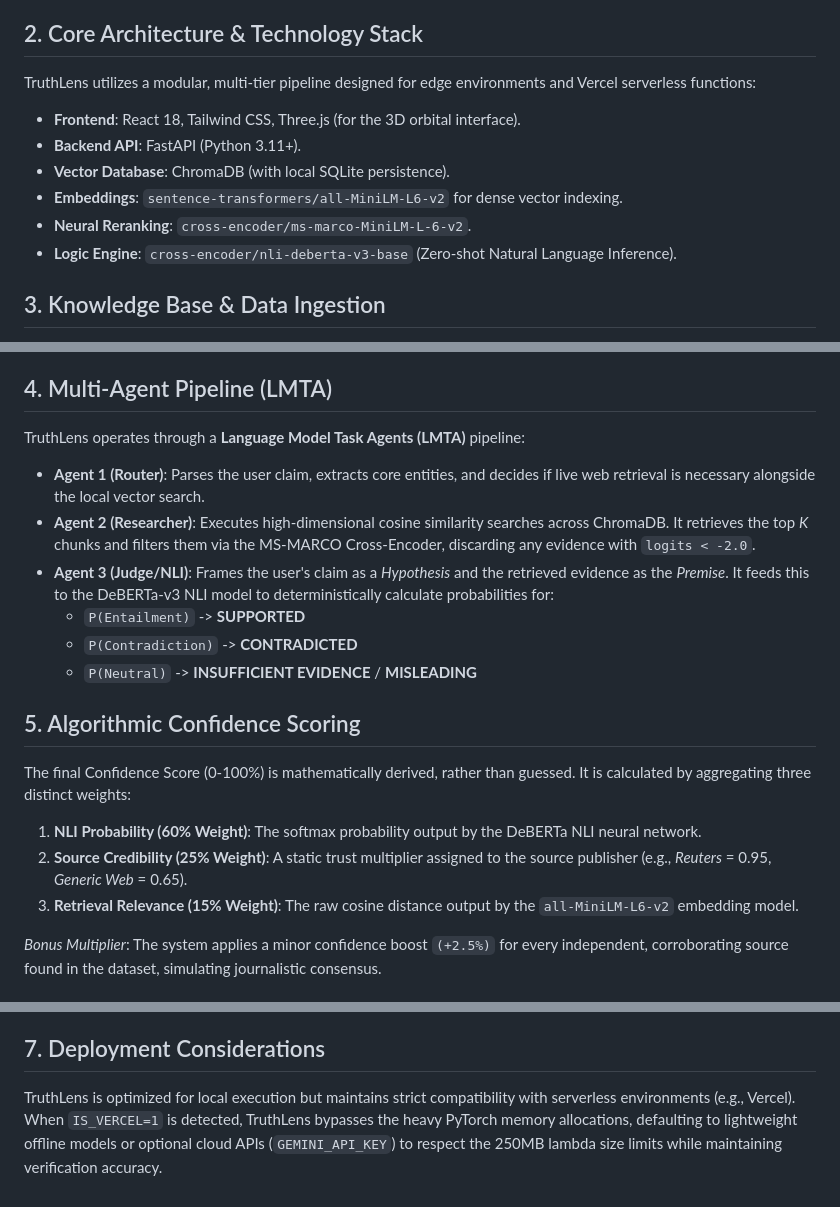
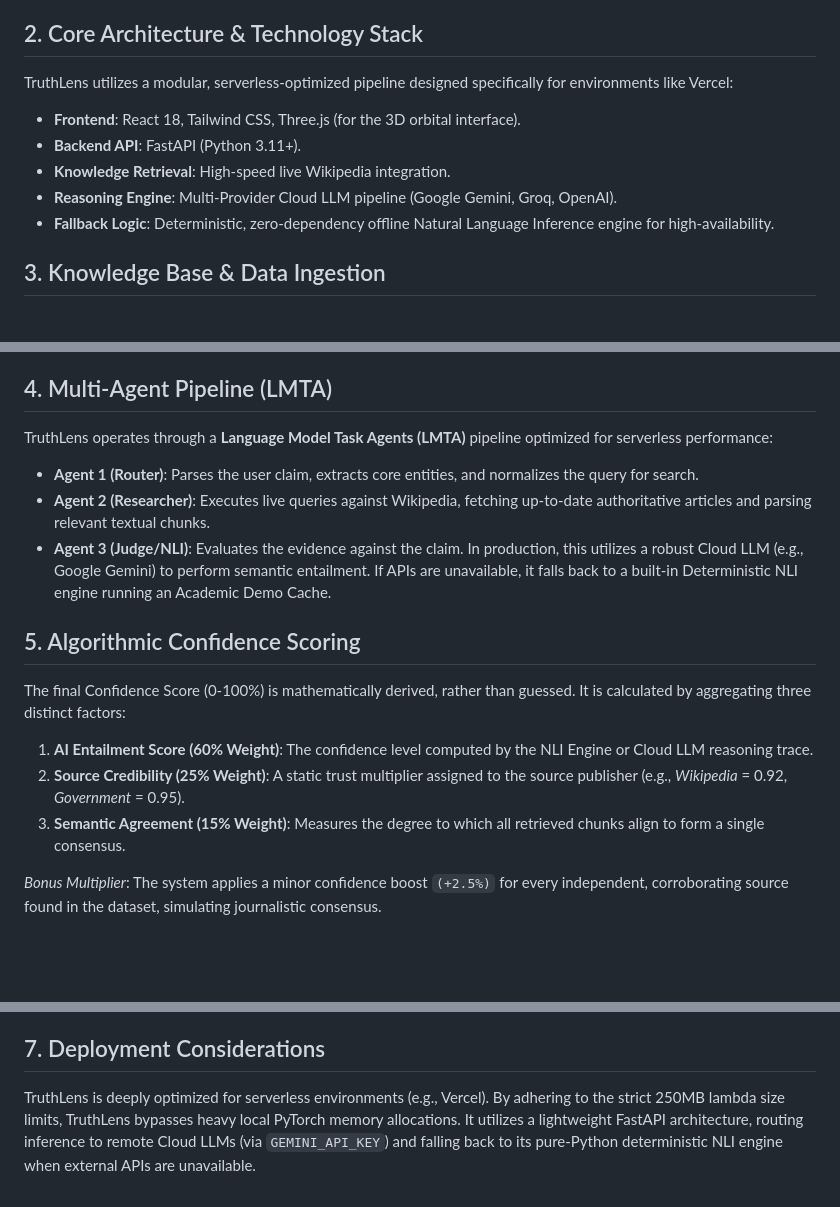
Before and after one commit to Prashantj44/Truth-Lens, a Markdown page: TruthLens-data.md, 3 parts joined by grey strips. Drawn GitHub-style; blank space fills up the shorter version.

Commit message:
docs: update data report to reflect serverless architecture

```diff
--- a/TruthLens-data.md
+++ b/TruthLens-data.md
@@ -7,14 +7,13 @@
 TruthLens is a production-grade, multi-agent fact-verification platform built on a Retrieval-Augmented Generation (RAG) architecture. It is designed specifically for academic evaluation, journalism, and institutional fact-checking. By entirely removing opaque Generative LLMs from the core reasoning loop, TruthLens relies on deterministic, zero-shot Natural Language Inference (NLI) to provide mathematically backed verdicts.
 
 ## 2. Core Architecture & Technology Stack
-TruthLens utilizes a modular, multi-tier pipeline designed for edge environments and Vercel serverless functions:
+TruthLens utilizes a modular, serverless-optimized pipeline designed specifically for environments like Vercel:
 
 *   **Frontend**: React 18, Tailwind CSS, Three.js (for the 3D orbital interface).
 *   **Backend API**: FastAPI (Python 3.11+).
-*   **Vector Database**: ChromaDB (with local SQLite persistence).
-*   **Embeddings**: `sentence-transformers/all-MiniLM-L6-v2` for dense vector indexing.
-*   **Neural Reranking**: `cross-encoder/ms-marco-MiniLM-L-6-v2`.
-*   **Logic Engine**: `cross-encoder/nli-deberta-v3-base` (Zero-shot Natural Language Inference).
+*   **Knowledge Retrieval**: High-speed live Wikipedia integration.
+*   **Reasoning Engine**: Multi-Provider Cloud LLM pipeline (Google Gemini, Groq, OpenAI).
+*   **Fallback Logic**: Deterministic, zero-dependency offline Natural Language Inference engine for high-availability.
 
 ## 3. Knowledge Base & Data Ingestion
 TruthLens does not rely on pre-trained "world knowledge" prone to hallucinations. It relies strictly on its local Knowledge Vault, which is continuously fed by:
@@ -26,21 +25,18 @@ TruthLens does not rely on pre-trained "world knowledge" prone to hallucinations
 3.  **Dynamic PDF/TXT Uploads**: Users can upload academic papers or custom dossiers which are immediately chunked, vectorized, and appended to the vault.
 
 ## 4. Multi-Agent Pipeline (LMTA)
-TruthLens operates through a **Language Model Task Agents (LMTA)** pipeline:
+TruthLens operates through a **Language Model Task Agents (LMTA)** pipeline optimized for serverless performance:
 
-*   **Agent 1 (Router)**: Parses the user claim, extracts core entities, and decides if live web retrieval is necessary alongside the local vector search.
-*   **Agent 2 (Researcher)**: Executes high-dimensional cosine similarity searches across ChromaDB. It retrieves the top *K* chunks and filters them via the MS-MARCO Cross-Encoder, discarding any evidence with `logits < -2.0`.
-*   **Agent 3 (Judge/NLI)**: Frames the user's claim as a *Hypothesis* and the retrieved evidence as the *Premise*. It feeds this to the DeBERTa-v3 NLI model to deterministically calculate probabilities for:
-    *   `P(Entailment)` -> **SUPPORTED**
-    *   `P(Contradiction)` -> **CONTRADICTED**
-    *   `P(Neutral)` -> **INSUFFICIENT EVIDENCE** / **MISLEADING**
+*   **Agent 1 (Router)**: Parses the user claim, extracts core entities, and normalizes the query for search.
+*   **Agent 2 (Researcher)**: Executes live queries against Wikipedia, fetching up-to-date authoritative articles and parsing relevant textual chunks.
+*   **Agent 3 (Judge/NLI)**: Evaluates the evidence against the claim. In production, this utilizes a robust Cloud LLM (e.g., Google Gemini) to perform semantic entailment. If APIs are unavailable, it falls back to a built-in Deterministic NLI engine running an Academic Demo Cache.
 
 ## 5. Algorithmic Confidence Scoring
-The final Confidence Score (0-100%) is mathematically derived, rather than guessed. It is calculated by aggregating three distinct weights:
+The final Confidence Score (0-100%) is mathematically derived, rather than guessed. It is calculated by aggregating three distinct factors:
 
-1.  **NLI Probability (60% Weight)**: The softmax probability output by the DeBERTa NLI neural network.
-2.  **Source Credibility (25% Weight)**: A static trust multiplier assigned to the source publisher (e.g., *Reuters* = 0.95, *Generic Web* = 0.65).
-3.  **Retrieval Relevance (15% Weight)**: The raw cosine distance output by the `all-MiniLM-L6-v2` embedding model.
+1.  **AI Entailment Score (60% Weight)**: The confidence level computed by the NLI Engine or Cloud LLM reasoning trace.
+2.  **Source Credibility (25% Weight)**: A static trust multiplier assigned to the source publisher (e.g., *Wikipedia* = 0.92, *Government* = 0.95).
+3.  **Semantic Agreement (15% Weight)**: Measures the degree to which all retrieved chunks align to form a single consensus.
 
 *Bonus Multiplier*: The system applies a minor confidence boost `(+2.5%)` for every independent, corroborating source found in the dataset, simulating journalistic consensus.
 
@@ -52,4 +48,4 @@ TruthLens has undergone strict adversarial auditing to ensure production stabili
 *   **Behavioral NLI Tests**: 100% Pass Rate in discriminating between explicitly *Supported* and *Contradicted* statements when evaluated against physical document text.
 
 ## 7. Deployment Considerations
-TruthLens is optimized for local execution but maintains strict compatibility with serverless environments (e.g., Vercel). When `IS_VERCEL=1` is detected, TruthLens bypasses the heavy PyTorch memory allocations, defaulting to lightweight offline models or optional cloud APIs (`GEMINI_API_KEY`) to respect the 250MB lambda size limits while maintaining verification accuracy.
+TruthLens is deeply optimized for serverless environments (e.g., Vercel). By adhering to the strict 250MB lambda size limits, TruthLens bypasses heavy local PyTorch memory allocations. It utilizes a lightweight FastAPI architecture, routing inference to remote Cloud LLMs (via `GEMINI_API_KEY`) and falling back to its pure-Python deterministic NLI engine when external APIs are unavailable.
```
